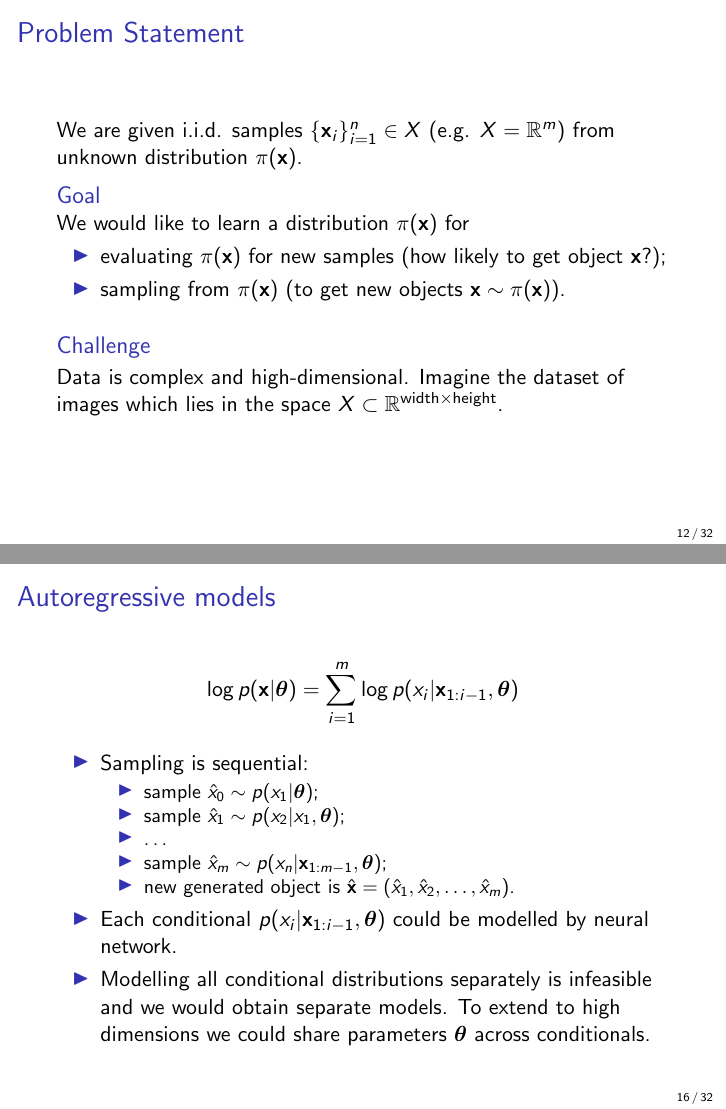
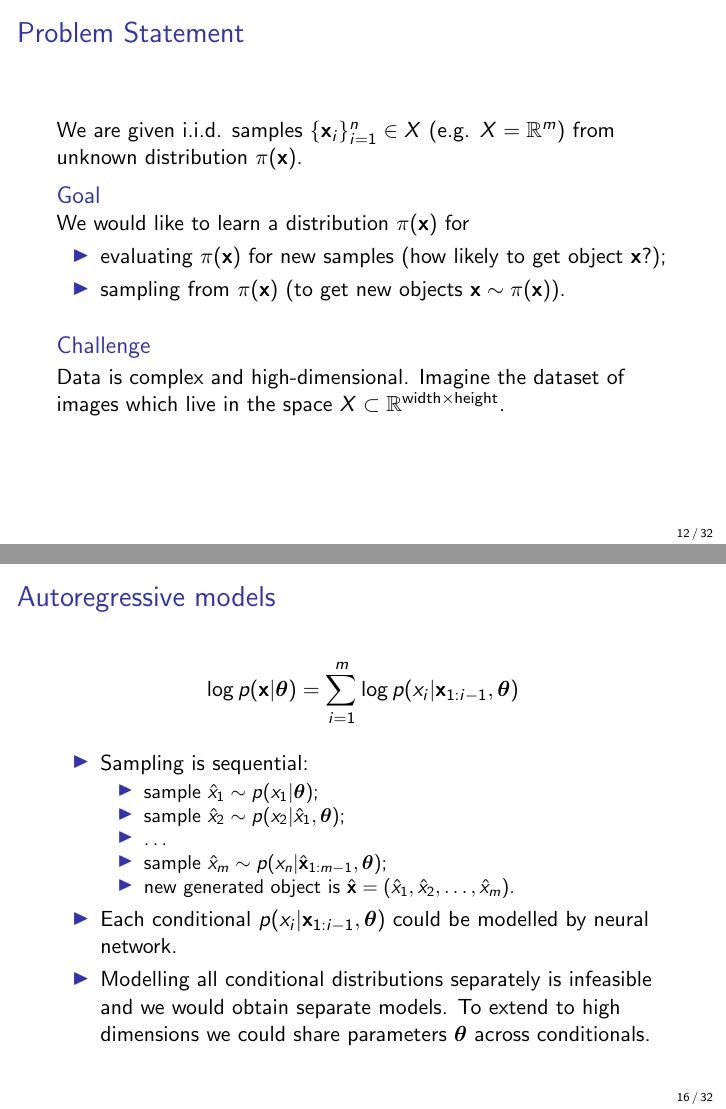
Before and after one commit to r-isachenko/2021-DGM-Ozon-course, LaTeX slides (lectures/lecture1/Isachenko2021DeepGenerativeModels1.tex): pages 12 and 16 of 32, joined at a grey line. Compiled offline with pdfLaTeX.

Commit message:
small fixes

```diff
--- a/lectures/lecture1/Isachenko2021DeepGenerativeModels1.tex
+++ b/lectures/lecture1/Isachenko2021DeepGenerativeModels1.tex
@@ -128,7 +129,7 @@ We are given i.i.d. samples $\{\bx_i\}_{i=1}^n \in X$ (e.g. $X = \bbR^m$) from u
 	\end{itemize}
 \end{block}
 \begin{block}{Challenge}
-	 Data is complex and high-dimensional. Imagine the dataset of images which lies in the space $X \subset \bbR^{\text{width} \times \text{height}}$.
+	 Data is complex and high-dimensional. Imagine the dataset of images which live in the space $X \subset \bbR^{\text{width} \times \text{height}}$.
 \end{block}
 \end{frame}
 %=======
@@ -207,10 +208,10 @@ We are given i.i.d. samples $\{\bx_i\}_{i=1}^n \in X$ (e.g. $X = \bbR^m$) from u
     \begin{itemize}
 	    \item Sampling is sequential:
 	    \begin{itemize}
-    		\item sample $\hat{x}_0 \sim p(x_1 | \btheta)$;
-    		\item sample $\hat{x}_1 \sim p(x_2 | x_1, \btheta)$;
+    		\item sample $\hat{x}_1 \sim p(x_1 | \btheta)$;
+    		\item sample $\hat{x}_2 \sim p(x_2 | \hat{x}_1, \btheta)$;
     		\item \dots
-    		\item sample $\hat{x}_m \sim p(x_n | \bx_{1:m-1}, \btheta)$;
+    		\item sample $\hat{x}_m \sim p(x_n | \hat{\bx}_{1:m-1}, \btheta)$;
     		\item new generated object is $\hat{\bx} = (\hat{x}_1, \hat{x}_2, \dots, \hat{x}_m)$.
     	\end{itemize}
         \item Each conditional $p(x_i | \bx_{1:i - 1}, \btheta)$ could be modelled by neural network.
```
Also changed, not shown: lectures/lecture1/Isachenko2021DeepGenerativeModels1.tex (1 more changed lines).
